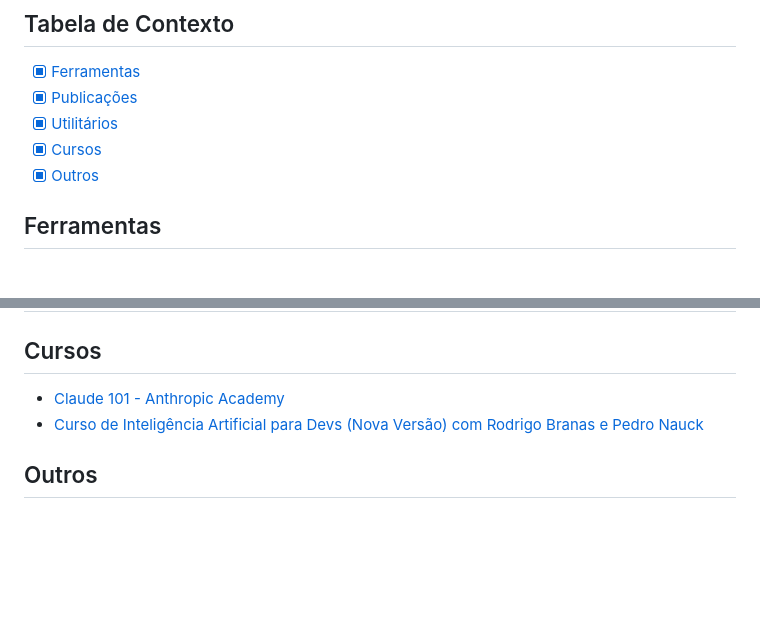
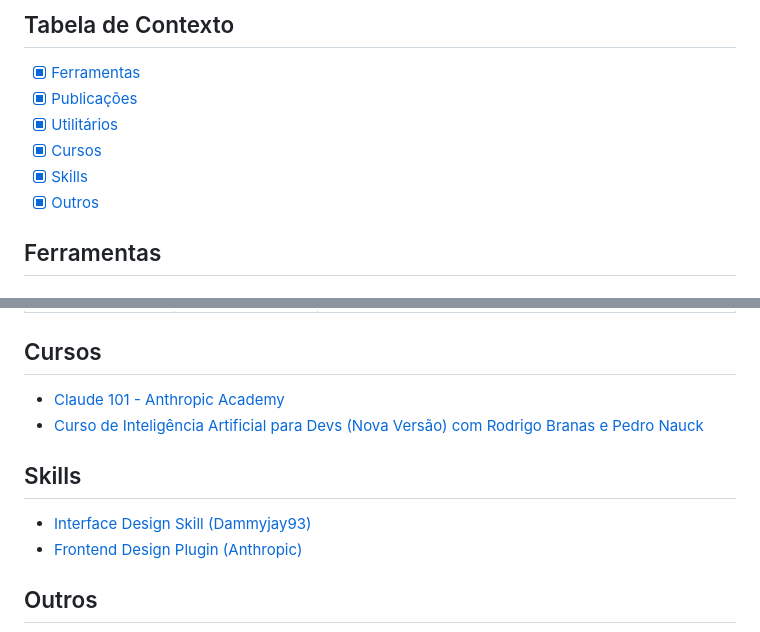
Before and after one commit to fabianogoes/awesome-ai-software-development, a Markdown page: README.md, 2 parts joined by grey strips. Drawn GitHub-style; blank space fills up the shorter version.

Commit message:
refactor README.md: add Skills section with interface-design and frontend-design links
Co-authored-by: fabianogoes <1350949+fabianogoes@users.noreply.github.com>

```diff
--- a/README.md
+++ b/README.md
@@ -12,6 +12,7 @@
 - [x] [Publicações](#publicações)
 - [x] [Utilitários](#utilitários)
 - [x] [Cursos](#cursos)
+- [x] [Skills](#skills)
 - [x] [Outros](#outros)
 
 ## Ferramentas
@@ -86,6 +87,11 @@
 - [Curso de Inteligência Artificial para Devs (Nova Versão)
 com Rodrigo Branas e Pedro Nauck](https://branas.io/cursos/inteligencia-artificial-para-devs/?utm_source=campaign1)
 
+## Skills
+
+- [Interface Design Skill (Dammyjay93)](https://github.com/Dammyjay93/interface-design)
+- [Frontend Design Plugin (Anthropic)](https://github.com/anthropics/claude-code/tree/main/plugins/frontend-design)
+
 ## Outros
 
 - [AI Concepts](CONCEPTS.md)
```
